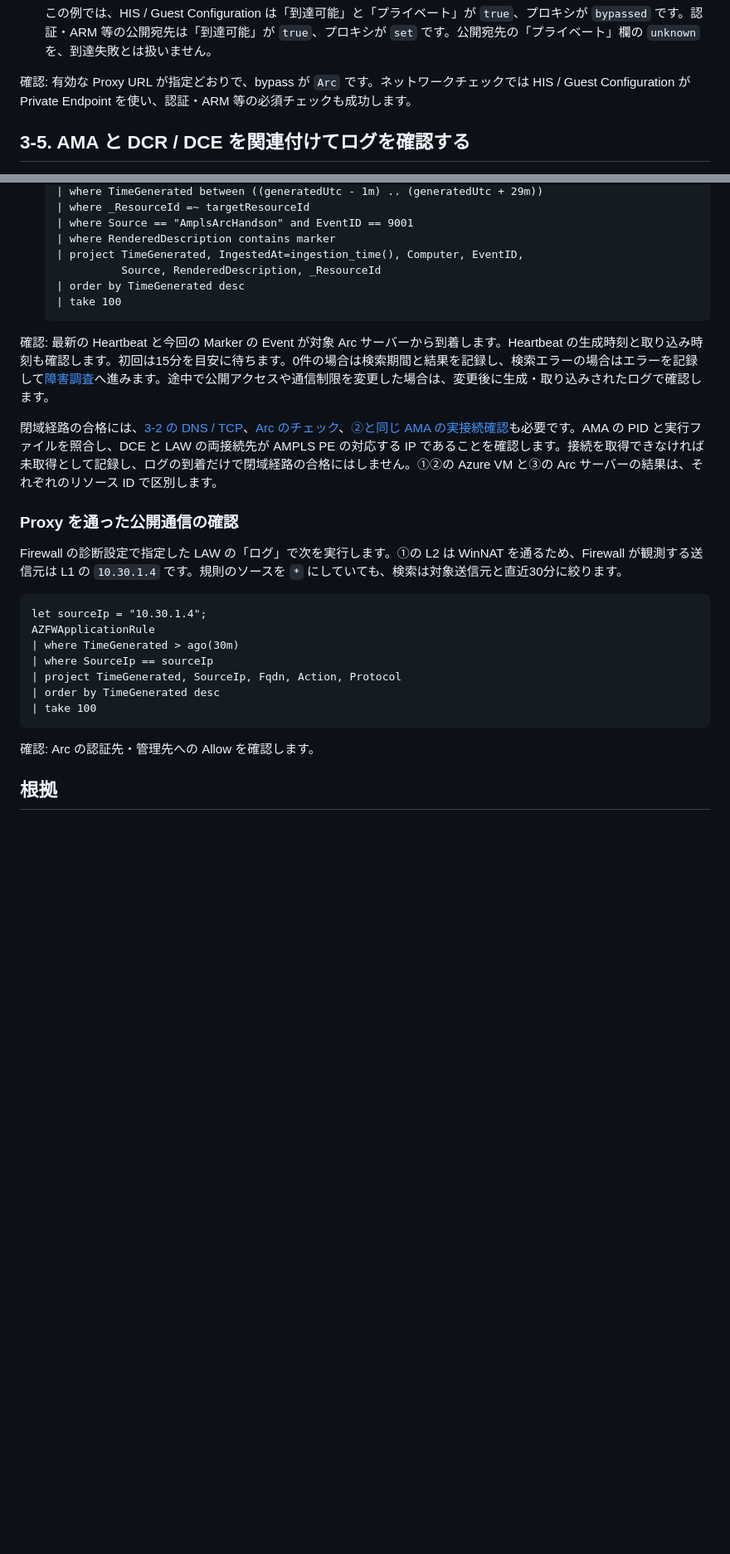
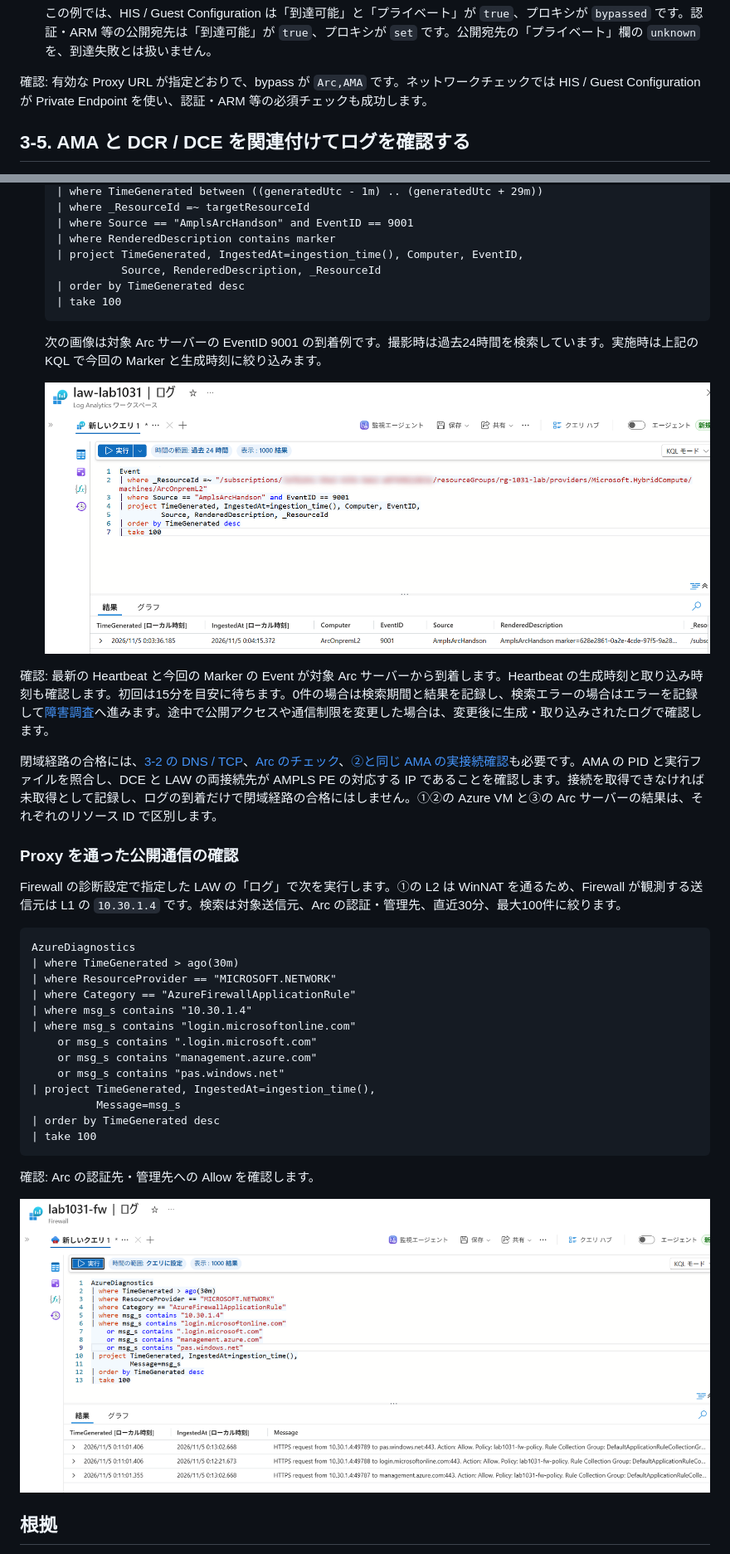
Before and after one commit to uedait/ampls-arcpls-handson, a Markdown page: docs/03-onpremises.md, 2 parts joined by grey strips. Shown at 83% size. GitHub-like rendering; pictures changed too: docs/images/03-onpremises/3-5-13-event-result.png (added), docs/images/03-onpremises/3-5-14-firewall-proxy-allow.png (added); blank space fills up the shorter version.

Commit message:
Arc と AMA の Proxy 分離手順と収集結果を反映
AMA 導入前の bypass を Arc,AMA に修正し公式資料を案内。Firewall 診断設定と KQL を AzureDiagnostics に統一し、実行結果画像を掲載。

Co-authored-by: Copilot <223556219+Copilot@users.noreply.github.com>

````diff
--- a/docs/03-onpremises.md
+++ b/docs/03-onpremises.md
@@ -308,7 +310,7 @@
 
    この例では、HIS / Guest Configuration は「到達可能」と「プライベート」が `true`、プロキシが `bypassed` です。認証・ARM 等の公開宛先は「到達可能」が `true`、プロキシが `set` です。公開宛先の「プライベート」欄の `unknown` を、到達失敗とは扱いません。
 
-確認: 有効な Proxy URL が指定どおりで、bypass が `Arc` です。ネットワークチェックでは HIS / Guest Configuration が Private Endpoint を使い、認証・ARM 等の必須チェックも成功します。
+確認: 有効な Proxy URL が指定どおりで、bypass が `Arc,AMA` です。ネットワークチェックでは HIS / Guest Configuration が Private Endpoint を使い、認証・ARM 等の必須チェックも成功します。
 
 <a id="arc-monitoring"></a>
 
@@ -416,25 +420,37 @@ EventViewer で [Windows Logs -> Application ] に EventID 9001 のログが記
    | take 100
    ```
 
+   次の画像は対象 Arc サーバーの EventID 9001 の到着例です。撮影時は過去24時間を検索しています。実施時は上記の KQL で今回の Marker と生成時刻に絞り込みます。
+
+   ![ArcOnpremL2 の検証イベント EventID 9001 が LAW に到着した結果](images/03-onpremises/3-5-13-event-result.png)
+
 確認: 最新の Heartbeat と今回の Marker の Event が対象 Arc サーバーから到着します。Heartbeat の生成時刻と取り込み時刻も確認します。初回は15分を目安に待ちます。0件の場合は検索期間と結果を記録し、検索エラーの場合はエラーを記録して[障害調査](troubleshooting.md)へ進みます。途中で公開アクセスや通信制限を変更した場合は、変更後に生成・取り込みされたログで確認します。
 
 閉域経路の合格には、[3-2 の DNS / TCP](#windows-dns)、[Arc のチェック](#arc-onboarding)、[②と同じ AMA の実接続確認](02-azure.md#ama-peers)も必要です。AMA の PID と実行ファイルを照合し、DCE と LAW の両接続先が AMPLS PE の対応する IP であることを確認します。接続を取得できなければ未取得として記録し、ログの到着だけで閉域経路の合格にはしません。①②の Azure VM と③の Arc サーバーの結果は、それぞれのリソース ID で区別します。
 
 ### Proxy を通った公開通信の確認
 
-Firewall の診断設定で指定した LAW の「ログ」で次を実行します。①の L2 は WinNAT を通るため、Firewall が観測する送信元は L1 の `10.30.1.4` です。規則のソースを `*` にしていても、検索は対象送信元と直近30分に絞ります。
+Firewall の診断設定で指定した LAW の「ログ」で次を実行します。①の L2 は WinNAT を通るため、Firewall が観測する送信元は L1 の `10.30.1.4` です。検索は対象送信元、Arc の認証・管理先、直近30分、最大100件に絞ります。
 
 ```kusto
-let sourceIp = "10.30.1.4";
-AZFWApplicationRule
+AzureDiagnostics
 | where TimeGenerated > ago(30m)
-| where SourceIp == sourceIp
-| project TimeGenerated, SourceIp, Fqdn, Action, Protocol
+| where ResourceProvider == "MICROSOFT.NETWORK"
+| where Category == "AzureFirewallApplicationRule"
+| where msg_s contains "10.30.1.4"
+| where msg_s contains "login.microsoftonline.com"
+    or msg_s contains ".login.microsoft.com"
+    or msg_s contains "management.azure.com"
+    or msg_s contains "pas.windows.net"
+| project TimeGenerated, IngestedAt=ingestion_time(),
+          Message=msg_s
 | order by TimeGenerated desc
 | take 100
 ```
 
 確認: Arc の認証先・管理先への Allow を確認します。
+
+![AzureDiagnostics で Arc の認証先と ARM への通信が Allow になった結果](images/03-onpremises/3-5-14-firewall-proxy-allow.png)
 
 ## 根拠
 
````
Also changed, not shown: other parts of docs/03-onpremises.md (+9 -5 lines), docs/images/03-onpremises/3-4-06-proxy-after.png, docs/images/03-onpremises/3-5-12-heartbeat-result.png (added).
